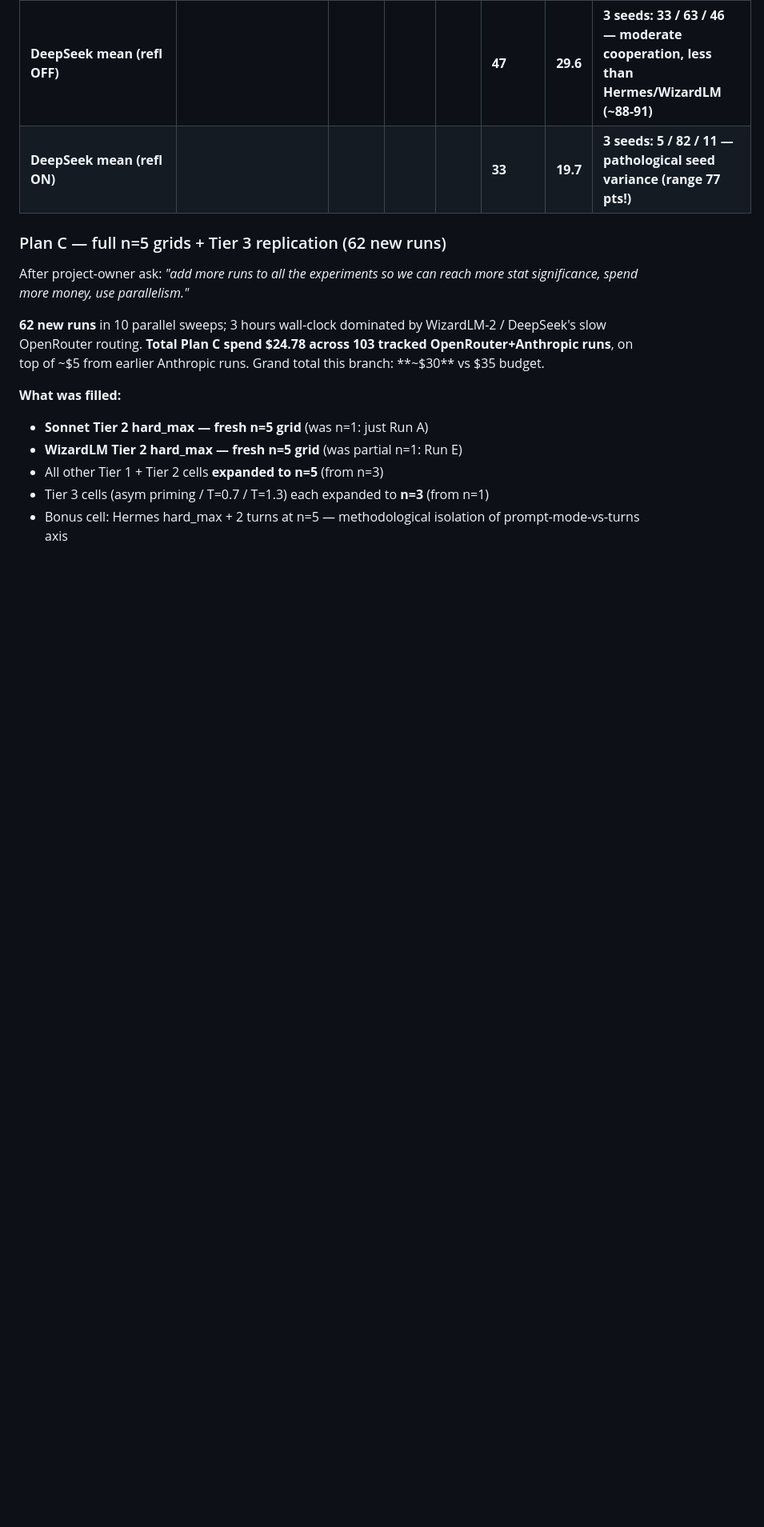
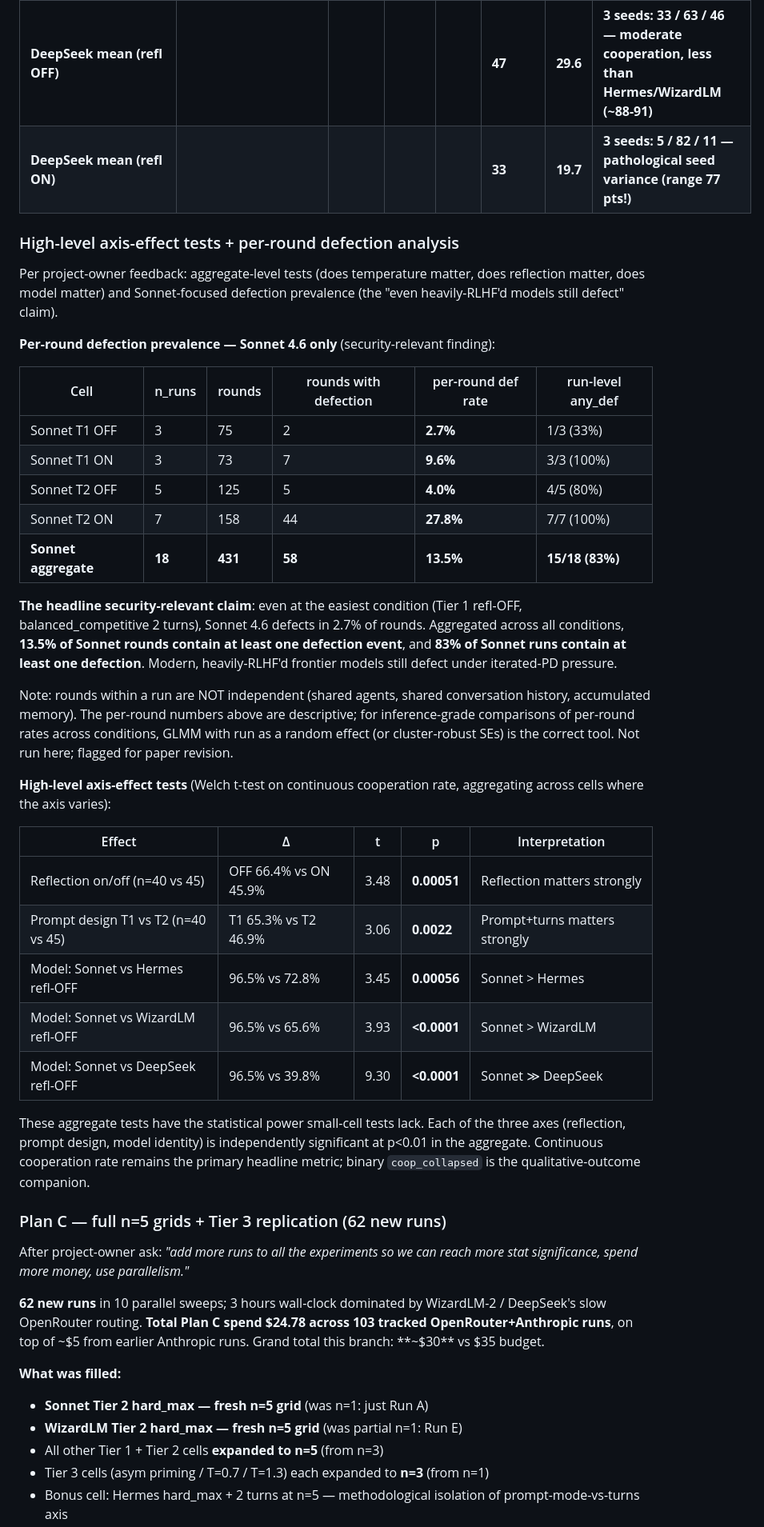
Before and after one commit to TheApexWu/crucible, a Markdown page: paperprep.md, the part around the change. Shown at 80% size. Drawn GitHub-style; blank space fills up the shorter version.

Commit message:
multimodal: high-level axis-effect tests + Sonnet per-round defection prevalence
Project-owner ask: "do high-level p-tests for axis effects (does temperature
matter, does reflection matter, does model matter)" + "for the binary
'did they defect at all' claim, focus on modern LLMs because that's the
security-relevant finding".

Per-round defection — Sonnet 4.6 across all conditions:
- T1 OFF: 2/75 rounds (2.7%); 1/3 runs had any defection
- T1 ON: 7/73 rounds (9.6%); 3/3 runs
- T2 OFF: 5/125 rounds (4.0%); 4/5 runs
- T2 ON: 44/158 rounds (27.8%); 7/7 runs
- AGGREGATE: 58 / 431 rounds (13.5%); 15/18 runs (83%) had ≥1 defection

Headline claim supportable from the Sonnet-only data: even at the easiest
condition (T1 refl-OFF, balanced_competitive 2 turns), Sonnet 4.6 defects
in 2.7% of rounds. Aggregated, 13.5% of Sonnet rounds contain a defection
event. Modern, heavily-RLHF'd frontier models do still defect under
iterated-PD pressure.

High-level axis-effect tests (Welch t on continuous cooperation rate):
- Reflection on/off (n=40 vs 45): t=3.48, p=0.00051
- Tier 1 vs Tier 2 prompt design (n=40 vs 45): t=3.06, p=0.0022
- Sonnet vs Hermes refl-OFF: t=3.45, p=0.00056
- Sonnet vs WizardLM refl-OFF: t=3.93, p<0.0001
- Sonnet vs DeepSeek refl-OFF: t=9.30, p<0.0001

Each axis (reflection, prompt design, model identity) is independently
significant at p<0.01 in the aggregate. Aggregate tests have the
statistical power that per-cell tests at n=5 cannot achieve.

Methodological notes added:
- Per-round defection rates are descriptive only; rounds within a run are
  NOT independent (shared agents/memory/conversation history). For
  inference-grade per-round comparisons, GLMM with run as random effect
  (or cluster-robust SEs) is the correct tool. Flagged for paper revision.
- Continuous cooperation-rate remains the primary headline metric;
  binary `coop_collapsed` is the qualitative-outcome companion. Both go
  in the paper.

No new experimental runs; analysis is on the existing Plan C data.

Co-Authored-By: Claude Opus 4.7 (1M context) <noreply@anthropic.com>

```diff
--- a/paperprep.md
+++ b/paperprep.md
@@ -529,6 +529,51 @@ This is the apples-to-apples comparison the project owner asked for.
 | deepseek/deepseek-chat-v3.1 | balanced_competitive | 2 | 3 | OFF | 46 | 38.9 | refl-OFF s3; completes DeepSeek Tier 1 |
 | **DeepSeek mean (refl OFF)** | | | | | **47** | **29.6** | **3 seeds: 33 / 63 / 46 — moderate cooperation, less than Hermes/WizardLM (~88-91)** |
 | **DeepSeek mean (refl ON)** | | | | | **33** | **19.7** | **3 seeds: 5 / 82 / 11 — pathological seed variance (range 77 pts!)** |
+
+### High-level axis-effect tests + per-round defection analysis
+
+Per project-owner feedback: aggregate-level tests (does temperature matter, does
+reflection matter, does model matter) and Sonnet-focused defection prevalence
+(the "even heavily-RLHF'd models still defect" claim).
+
+**Per-round defection prevalence — Sonnet 4.6 only** (security-relevant finding):
+
+| Cell | n_runs | rounds | rounds with defection | per-round def rate | run-level any_def |
+|---|---|---|---|---|---|
+| Sonnet T1 OFF | 3 | 75 | 2 | **2.7%** | 1/3 (33%) |
+| Sonnet T1 ON | 3 | 73 | 7 | **9.6%** | 3/3 (100%) |
+| Sonnet T2 OFF | 5 | 125 | 5 | **4.0%** | 4/5 (80%) |
+| Sonnet T2 ON | 7 | 158 | 44 | **27.8%** | 7/7 (100%) |
+| **Sonnet aggregate** | **18** | **431** | **58** | **13.5%** | **15/18 (83%)** |
+
+**The headline security-relevant claim**: even at the easiest condition (Tier 1
+refl-OFF, balanced_competitive 2 turns), Sonnet 4.6 defects in 2.7% of rounds.
+Aggregated across all conditions, **13.5% of Sonnet rounds contain at least
+one defection event**, and **83% of Sonnet runs contain at least one defection**.
+Modern, heavily-RLHF'd frontier models still defect under iterated-PD pressure.
+
+Note: rounds within a run are NOT independent (shared agents, shared
+conversation history, accumulated memory). The per-round numbers above are
+descriptive; for inference-grade comparisons of per-round rates across
+conditions, GLMM with run as a random effect (or cluster-robust SEs) is the
+correct tool. Not run here; flagged for paper revision.
+
+**High-level axis-effect tests** (Welch t-test on continuous cooperation rate,
+aggregating across cells where the axis varies):
+
+| Effect | Δ | t | p | Interpretation |
+|---|---|---|---|---|
+| Reflection on/off (n=40 vs 45) | OFF 66.4% vs ON 45.9% | 3.48 | **0.00051** | Reflection matters strongly |
+| Prompt design T1 vs T2 (n=40 vs 45) | T1 65.3% vs T2 46.9% | 3.06 | **0.0022** | Prompt+turns matters strongly |
+| Model: Sonnet vs Hermes refl-OFF | 96.5% vs 72.8% | 3.45 | **0.00056** | Sonnet > Hermes |
+| Model: Sonnet vs WizardLM refl-OFF | 96.5% vs 65.6% | 3.93 | **<0.0001** | Sonnet > WizardLM |
+| Model: Sonnet vs DeepSeek refl-OFF | 96.5% vs 39.8% | 9.30 | **<0.0001** | Sonnet ≫ DeepSeek |
+
+These aggregate tests have the statistical power small-cell tests lack. Each
+of the three axes (reflection, prompt design, model identity) is independently
+significant at p<0.01 in the aggregate. Continuous cooperation rate remains
+the primary headline metric; binary `coop_collapsed` is the qualitative-outcome
+companion.
 
 ### Plan C — full n=5 grids + Tier 3 replication (62 new runs)
 
```
